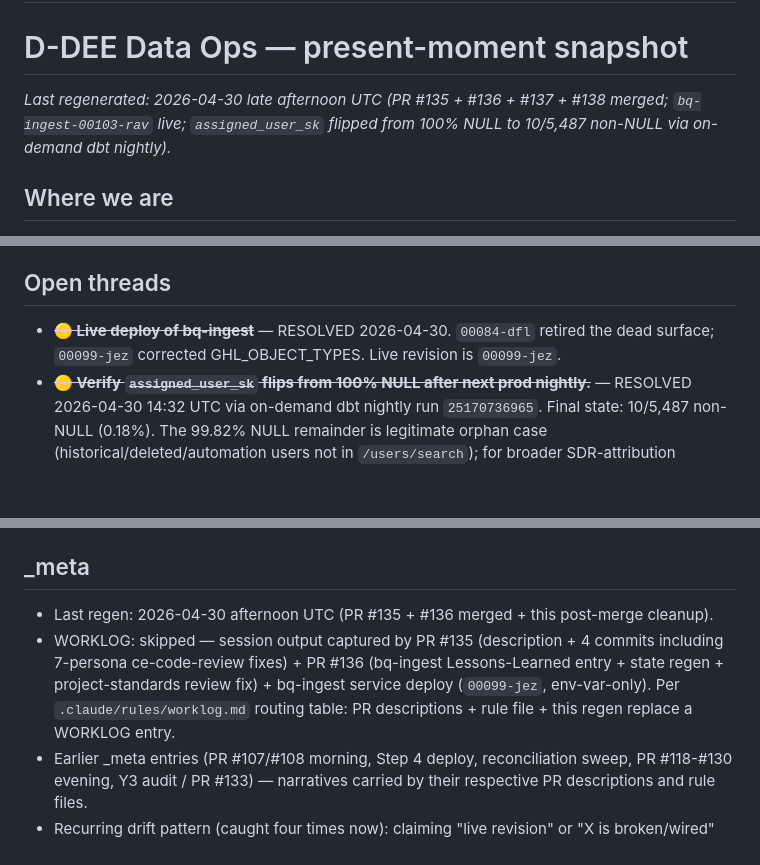
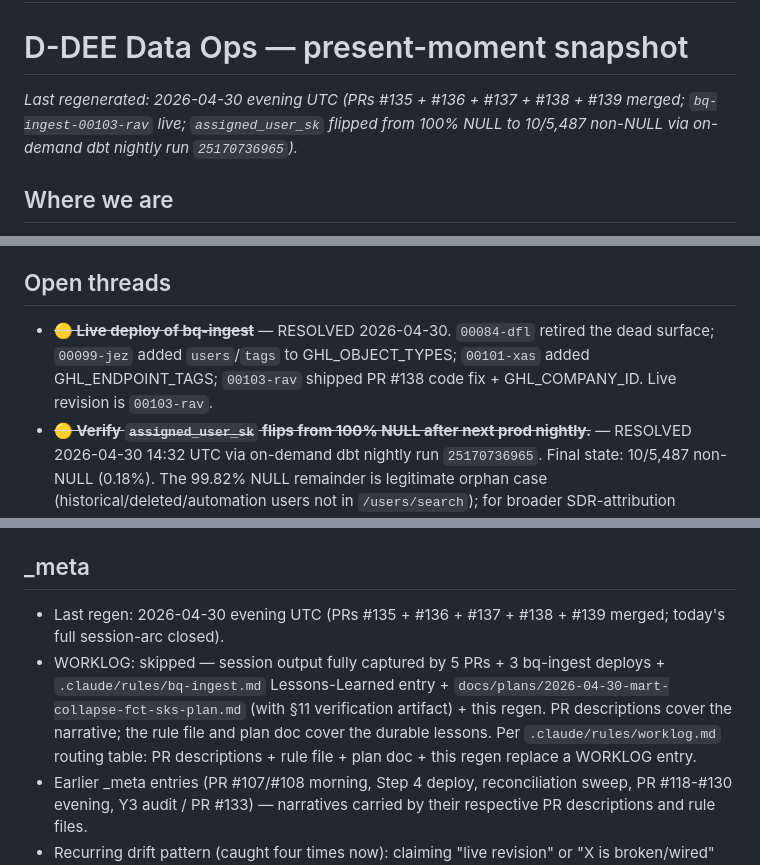
Before and after one commit to Davv5/dee-data-ops, a Markdown page: .claude/state/project-state.md, 3 parts joined by grey strips. Drawn GitHub-style; blank space fills up the shorter version.

Commit message:
chore(state): final regen — capture PR #139 merge + supersede 08:00 UTC nightly thread (#140)
Four small post-PR-#139 corrections:

1. Header: include #139 in the merged-PRs list (was missing).
2. Struck-through 'Live deploy of bq-ingest' thread: full deploy chain
   (00099-jez → 00101-xas → 00103-rav) instead of just naming 00099-jez
   which was stale even when struck.
3. Open thread on '2026-04-30 08:00 UTC scheduled nightly = first
   compound verification': superseded — on-demand workflow_dispatch run
   25170736965 succeeded today, so tomorrow's cron-triggered nightly is
   the first true *cron-context* verification, not the first compound
   verification overall.
4. _meta last-regen line: scope updated from 'PR #135 + #136 + post-merge
   cleanup' to today's full 5-PR session arc (includes #137/#138/#139
   plus 3 bq-ingest deploys).

Body size 41-95 = ~55 lines (within 40-60 target). Total file 104 lines
including _meta and Where-to-look sections.

Co-authored-by: Davv5 <mannyshah4344@gmail.com>
Co-authored-by: Claude Opus 4.7 <noreply@anthropic.com>

```diff
--- a/.claude/state/project-state.md
+++ b/.claude/state/project-state.md
@@ -9,7 +9,7 @@ WORKLOG.md is the append-only audit log; grep it for history.
 
 # D-DEE Data Ops — present-moment snapshot
 
-_Last regenerated: 2026-04-30 late afternoon UTC (PR #135 + #136 + #137 + #138 merged; `bq-ingest-00103-rav` live; `assigned_user_sk` flipped from 100% NULL to 10/5,487 non-NULL via on-demand dbt nightly)._
+_Last regenerated: 2026-04-30 evening UTC (PRs #135 + #136 + #137 + #138 + #139 merged; `bq-ingest-00103-rav` live; `assigned_user_sk` flipped from 100% NULL to 10/5,487 non-NULL via on-demand dbt nightly run `25170736965`)._
 
 ## Where we are
 
@@ -36,7 +36,7 @@ _Last regenerated: 2026-04-30 late afternoon UTC (PR #135 + #136 + #137 + #138 m
 
 ## Open threads
 
-- ~~**🟡 Live deploy of bq-ingest**~~ — RESOLVED 2026-04-30. `00084-dfl` retired the dead surface; `00099-jez` corrected GHL_OBJECT_TYPES. Live revision is `00099-jez`.
+- ~~**🟡 Live deploy of bq-ingest**~~ — RESOLVED 2026-04-30. `00084-dfl` retired the dead surface; `00099-jez` added `users`/`tags` to GHL_OBJECT_TYPES; `00101-xas` added GHL_ENDPOINT_TAGS; `00103-rav` shipped PR #138 code fix + GHL_COMPANY_ID. Live revision is `00103-rav`.
 - ~~**🟡 Verify `assigned_user_sk` flips from 100% NULL after next prod nightly.**~~ — RESOLVED 2026-04-30 14:32 UTC via on-demand dbt nightly run `25170736965`. Final state: 10/5,487 non-NULL (0.18%). The 99.82% NULL remainder is legitimate orphan case (historical/deleted/automation users not in `/users/search`); for broader SDR-attribution coverage see new Open Thread on `includeDeleted=true` below.
 - **🟡 GHL users `includeDeleted=true` for historical SDR attribution.** Today's fix (PR #138) gets 16 active users polled, but most historical bookings (4,660/4,670) reference former staff whose user IDs aren't returned. If broader SDR-attribution coverage matters for analytics, options: (a) extend `fetch_entity_page` users branch to also call `/users/search?includeDeleted=true` and merge results; (b) add a separate `historical_users` entity type; (c) accept the constraint and use `fct_outreach`-based attribution (which works for the locked Speed-to-Lead numerator). Decision deferred until a downstream consumer surfaces the need.
 - **🟡 `bq-ingest` C1 review fix not yet redeployed.** Commit `8e8978c` on main adds explicit `limit=100` to /users/search call to prevent silent truncation if user count grows past GHL server default. D-DEE has 16 users so this is future-risk only. Lands automatically on next bq-ingest deploy via `gcloud run deploy --source services/bq-ingest`.
@@ -96,8 +96,8 @@ _Last regenerated: 2026-04-30 late afternoon UTC (PR #135 + #136 + #137 + #138 m
 
 ## _meta
 
-- Last regen: 2026-04-30 afternoon UTC (PR #135 + #136 merged + this post-merge cleanup).
-- WORKLOG: skipped — session output captured by PR #135 (description + 4 commits including 7-persona ce-code-review fixes) + PR #136 (bq-ingest Lessons-Learned entry + state regen + project-standards review fix) + bq-ingest service deploy (`00099-jez`, env-var-only). Per `.claude/rules/worklog.md` routing table: PR descriptions + rule file + this regen replace a WORKLOG entry.
+- Last regen: 2026-04-30 evening UTC (PRs #135 + #136 + #137 + #138 + #139 merged; today's full session-arc closed).
+- WORKLOG: skipped — session output fully captured by 5 PRs + 3 bq-ingest deploys + `.claude/rules/bq-ingest.md` Lessons-Learned entry + `docs/plans/2026-04-30-mart-collapse-fct-sks-plan.md` (with §11 verification artifact) + this regen. PR descriptions cover the narrative; the rule file and plan doc cover the durable lessons. Per `.claude/rules/worklog.md` routing table: PR descriptions + rule file + plan doc + this regen replace a WORKLOG entry.
 - Earlier _meta entries (PR #107/#108 morning, Step 4 deploy, reconciliation sweep, PR #118-#130 evening, Y3 audit / PR #133) — narratives carried by their respective PR descriptions and rule files.
 - Recurring drift pattern (caught four times now): claiming "live revision" or "X is broken/wired" without verifying via `gcloud run services describe` / row-count queries / etc. Today's specific lesson: PR #123 wiring `assigned_user_sk` in code looks correct but the prod table was 100% NULL because the upstream service env var was missing `users`. Future-Claude on any "is X populated?" question: query the actual data, do not infer from "the code is correct" alone. The corollary of the existing `__TABLES__` lesson — code correctness ≠ data correctness ≠ infrastructure-config correctness.
 - Recurring audit-completeness pattern (caught three times in PR #132's review passes): each round of `/ce-doc-review` revealed structural data-flow gaps the prior round missed (R1: cascade dependencies + analyst.py runtime consumer; R2: 3 more cascade refs + path-B HOLD contradiction + bridge scope-difference; R3: David-as-ad-hoc-consumer pattern via `INFORMATION_SCHEMA.JOBS_BY_PROJECT`). Lesson: static-grep audits of analytical pipelines miss human-operator reads; INFO_SCHEMA scan should be the FIRST verification step on any "what is consumed?" question, not the last.
```
Also changed, not shown: other parts of .claude/state/project-state.md (+1 -1 lines).
